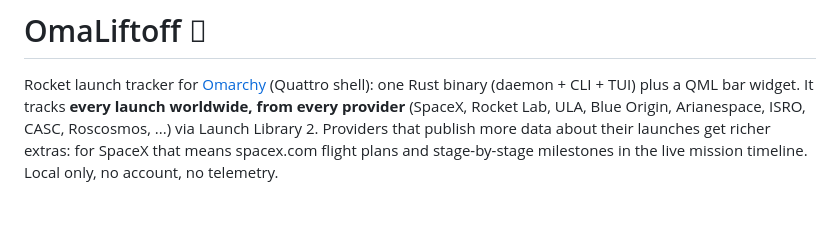
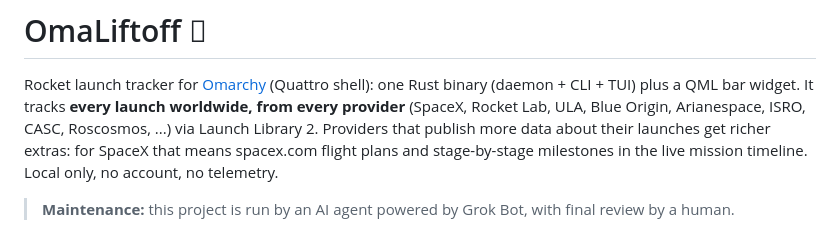
Before and after one commit to 0xRainy/omaliftoff, a Markdown page: README.md, the part around the change. Drawn GitHub-style; blank space fills up the shorter version.

Commit message:
README: note AI-run maintenance with human review

```diff
--- a/README.md
+++ b/README.md
@@ -5,6 +5,8 @@ plus a QML bar widget. It tracks **every launch worldwide, from every provider**
 Blue Origin, Arianespace, ISRO, CASC, Roscosmos, ...) via Launch Library 2. Providers that publish more data
 about their launches get richer extras: for SpaceX that means spacex.com flight plans and stage-by-stage
 milestones in the live mission timeline. Local only, no account, no telemetry.
+
+> **Maintenance:** this project is run by an AI agent powered by Grok Bot, with final review by a human.
 
 ![TUI overview](docs/screenshots/tui-overview.png)
 
```
